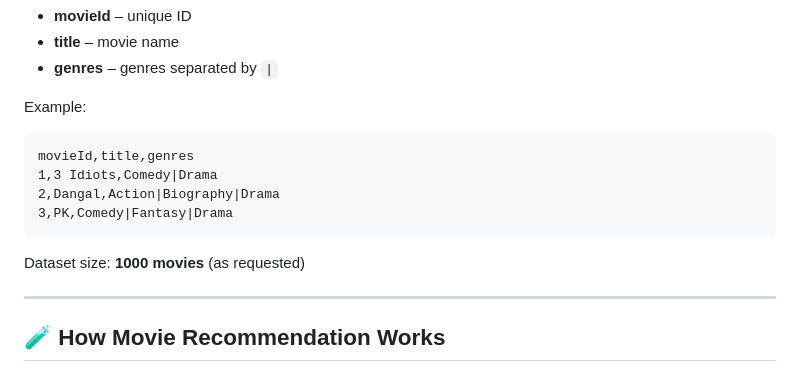
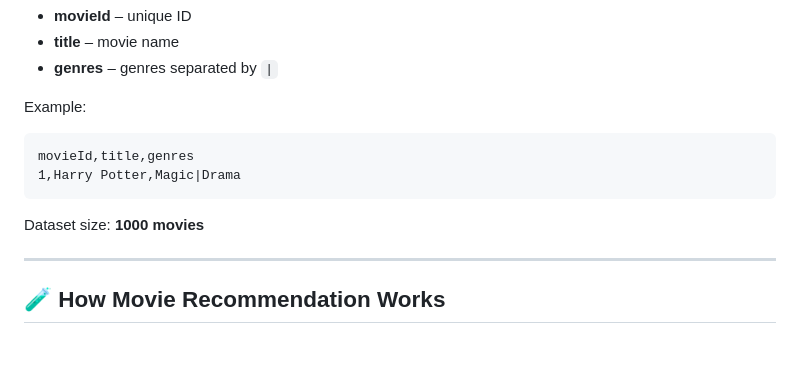
Before and after one commit to nipunnaik17/Movie-Recommender-System, a Markdown page: README.md, the part around the change. Drawn GitHub-style; blank space fills up the shorter version.

````diff
--- a/README.md
+++ b/README.md
@@ -126,12 +126,10 @@ Example:
 
 ```
 movieId,title,genres
-1,3 Idiots,Comedy|Drama
-2,Dangal,Action|Biography|Drama
-3,PK,Comedy|Fantasy|Drama
+1,Harry Potter,Magic|Drama
 ```
 
-Dataset size: **1000 movies** (as requested)
+Dataset size: **1000 movies**
 
 ---
 
````
